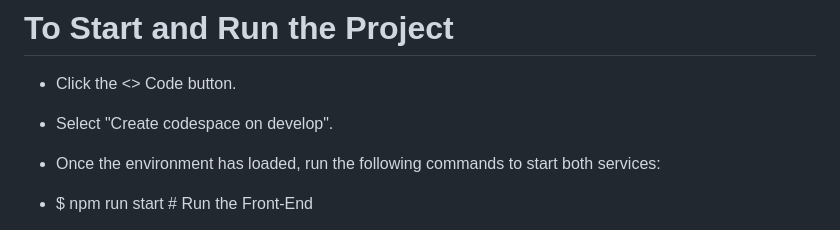
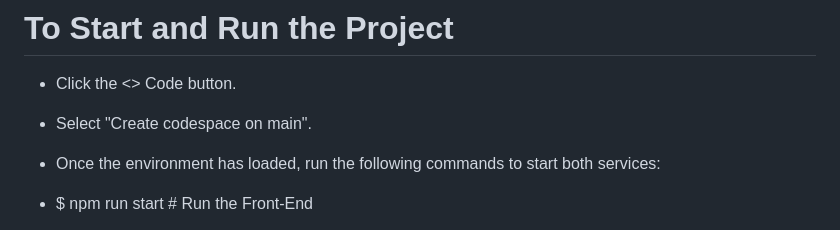
Before and after one commit to Carlos-Meneses1/Authentication-system---Meneses-Carlos, a Markdown page: README.md, the part around the change. Drawn GitHub-style.

Commit message:
Update codespace branch from 'develop' to 'main'

```diff
--- a/README.md
+++ b/README.md
@@ -1,7 +1,7 @@
 # To Start and Run the Project
 
 - Click the <> Code button.
-- Select "Create codespace on develop".
+- Select "Create codespace on main".
 - Once the environment has loaded, run the following commands to start both services:
 
 - $ npm run start        # Run the Front-End
```
